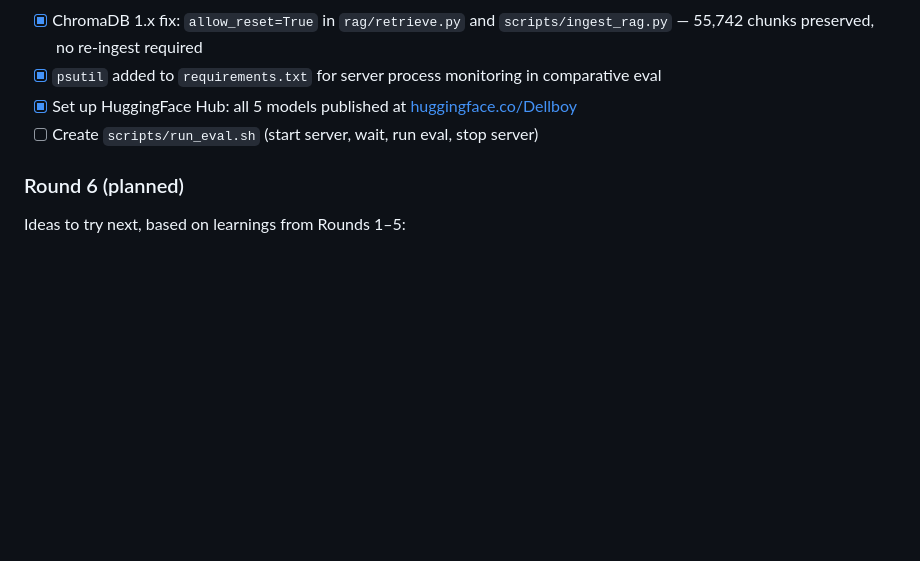
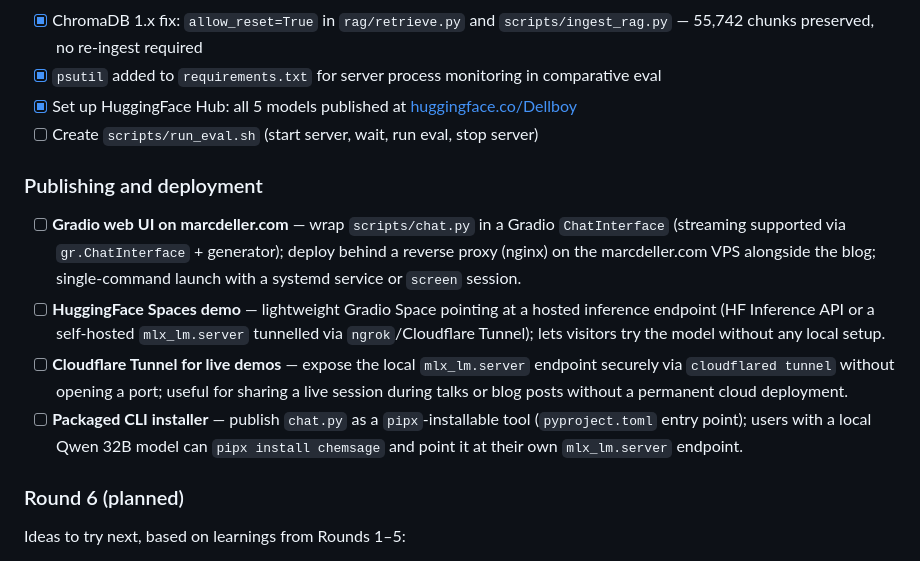
Before and after one commit to bellcheddar/ChemSage, a Markdown page: README.md, the part around the change. Drawn GitHub-style; blank space fills up the shorter version.

Commit message:
Add Publishing and deployment section to To Do
Four ideas: Gradio on marcdeller.com, HuggingFace Spaces demo,
Cloudflare Tunnel for live demos, and pipx-installable CLI.

Co-Authored-By: Claude Sonnet 4.6 <noreply@anthropic.com>
Claude-Session: https://claude.ai/code/session_014G73dTV4GT1uaFMn3F3TVA

```diff
--- a/README.md
+++ b/README.md
@@ -510,6 +510,12 @@ details), `/retry` (regenerate last response).
 - [x] Set up HuggingFace Hub: all 5 models published at [huggingface.co/Dellboy](https://huggingface.co/Dellboy)
 - [ ] Create `scripts/run_eval.sh` (start server, wait, run eval, stop server)
 
+### Publishing and deployment
+- [ ] **Gradio web UI on marcdeller.com** — wrap `scripts/chat.py` in a Gradio `ChatInterface` (streaming supported via `gr.ChatInterface` + generator); deploy behind a reverse proxy (nginx) on the marcdeller.com VPS alongside the blog; single-command launch with a systemd service or `screen` session.
+- [ ] **HuggingFace Spaces demo** — lightweight Gradio Space pointing at a hosted inference endpoint (HF Inference API or a self-hosted `mlx_lm.server` tunnelled via `ngrok`/Cloudflare Tunnel); lets visitors try the model without any local setup.
+- [ ] **Cloudflare Tunnel for live demos** — expose the local `mlx_lm.server` endpoint securely via `cloudflared tunnel` without opening a port; useful for sharing a live session during talks or blog posts without a permanent cloud deployment.
+- [ ] **Packaged CLI installer** — publish `chat.py` as a `pipx`-installable tool (`pyproject.toml` entry point); users with a local Qwen 32B model can `pipx install chemsage` and point it at their own `mlx_lm.server` endpoint.
+
 ### Round 6 (planned)
 
 Ideas to try next, based on learnings from Rounds 1–5:
```
